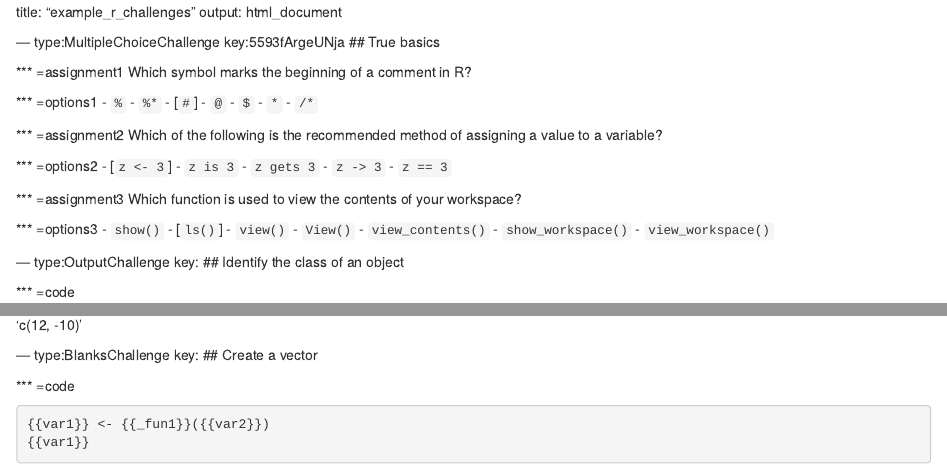
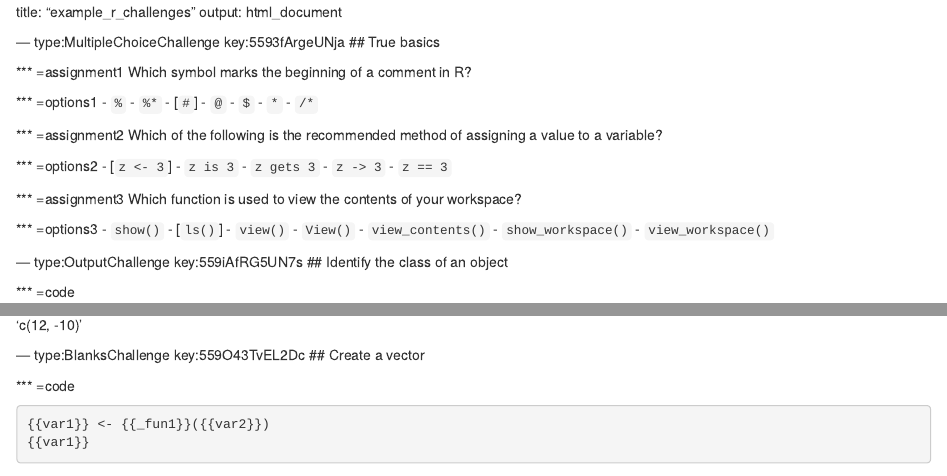
Before and after one commit to gor181/dev-challenges, an R Markdown document (challenges/chapter1.Rmd): the page in a window 1100 px wide, from its top, and a second part further down, joined at a grey line. Rendered offline with R 4.5, knitr and Pandoc, with nearby package versions; some code elsewhere in the file could not run offline.

Commit message:
Automatically add keys to challenge file: challenges/chapter1.Rmd

```diff
--- a/challenges/chapter1.Rmd
+++ b/challenges/chapter1.Rmd
@@ -42,7 +42,7 @@ Which function is used to view the contents of your workspace?
 - `view_workspace()`
 
 
---- type:OutputChallenge key:
+--- type:OutputChallenge key:559iAfRG5UN7s
 ## Identify the class of an object
 
 *** =code
@@ -65,7 +65,7 @@ var1:
   - 'c("-2", "3")'
   - 'c(12, -10)'
 
---- type:BlanksChallenge key:
+--- type:BlanksChallenge key:559O43TvEL2Dc
 ## Create a vector
 
 *** =code
```
